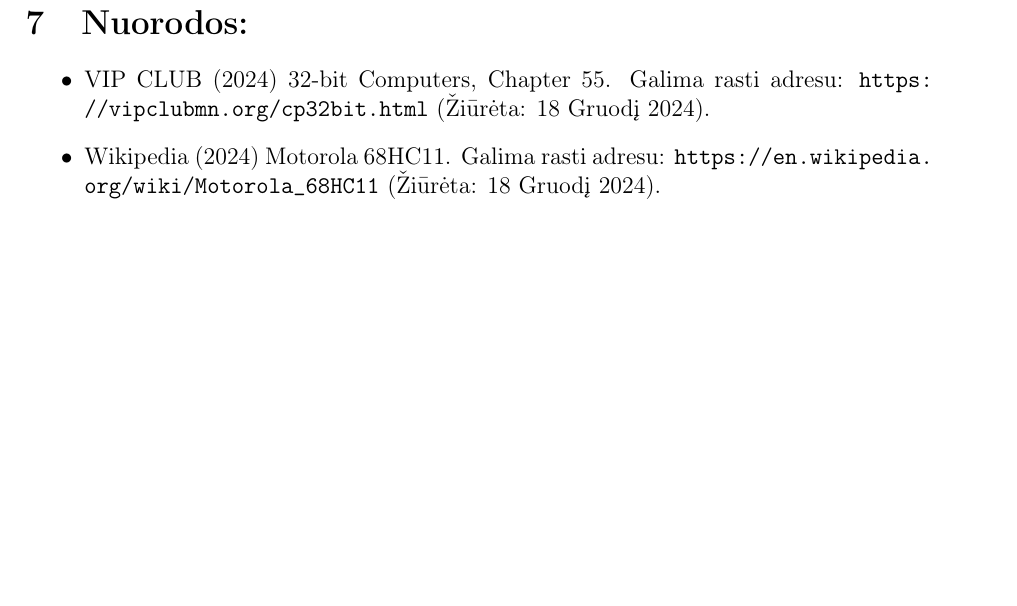
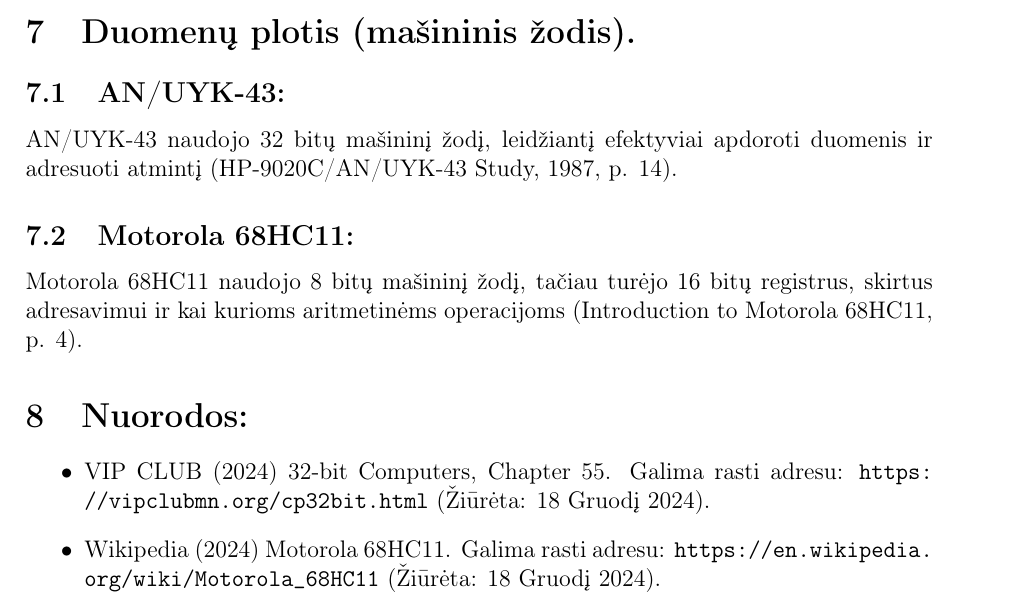
Before and after one commit to dzenardas/computer_architecture_assignment, a LaTeX document (src/main.tex): part of page 5 of 5 before the commit and part of page 5 of 6 after it, cut at the place of the change, the shorter picture padded with empty space. Compiled offline with pdfLaTeX.

Commit message:
Pridetas kompiuterio architecturu skyrius apie duomenu ploti

```diff
--- a/src/main.tex
+++ b/src/main.tex
@@ -71,6 +71,12 @@
 Motorola 68HC11 mikrovaldiklio architektūroje požymių bitai yra saugomi būsenos registre (Condition Code Register, CCR), kuris atspindi procesoriaus būseną po kiekvienos aritmetinės ar loginės operacijos. Šie bitai leidžia efektyviai vykdyti sąlygines instrukcijas ir valdyti programos eigą.\\
 Pagrindiniai požymių bitai yra šie: N (neigiamas rezultatas), kuris nustatomas į 1, jei operacijos rezultatas yra neigiamas; Z (nulio bitas), nustatomas, kai rezultatas yra lygus nuliui; C (pernešimo bitas), naudojamas žymėti pernešimą iš aukščiausiojo bito arba skolinimąsi; ir V (perpildymo bitas), rodo rezultato perpildymą, kai reikšmė viršija leistiną ribą. Taip pat yra H (pagalbinio pernešimo bitas), kuris naudojamas BCD (Binary-Coded Decimal) aritmetikoje (Introduction to Motorola 68HC11, p. 11).
 
+\section{Duomenų plotis (mašininis žodis).}
+\subsection{AN/UYK-43:}
+AN/UYK-43 naudojo 32 bitų mašininį žodį, leidžiantį efektyviai apdoroti duomenis ir adresuoti atmintį (HP-9020C/AN/UYK-43 Study, 1987, p. 14).
+\subsection{Motorola 68HC11:}
+Motorola 68HC11 naudojo 8 bitų mašininį žodį, tačiau turėjo 16 bitų registrus, skirtus adresavimui ir kai kurioms aritmetinėms operacijoms (Introduction to Motorola 68HC11, p. 4).
+
 \section{Nuorodos:}
 \begin{itemize}
     \item VIP CLUB (2024) 32-bit Computers, Chapter 55. Galima rasti adresu: \url{https://vipclubmn.org/cp32bit.html} (Žiūrėta: 18 Gruodį 2024).
```
